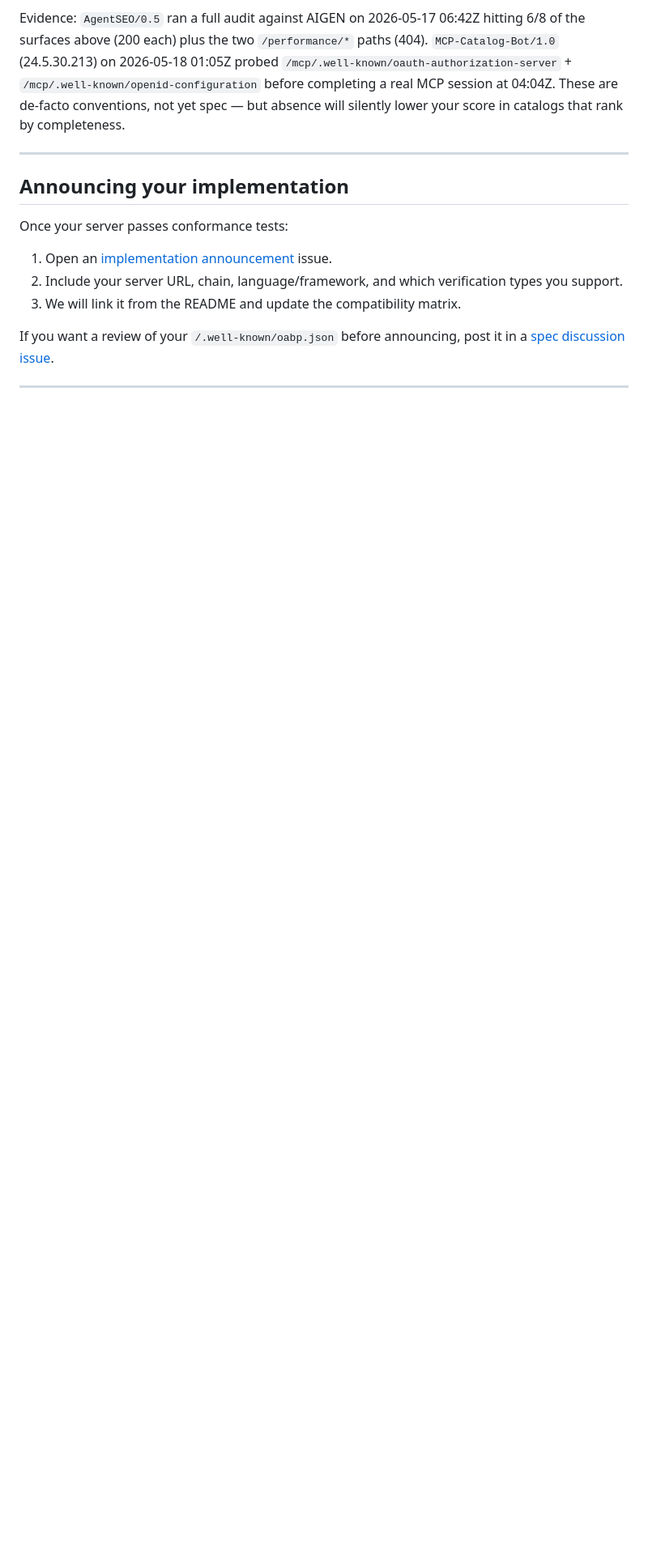
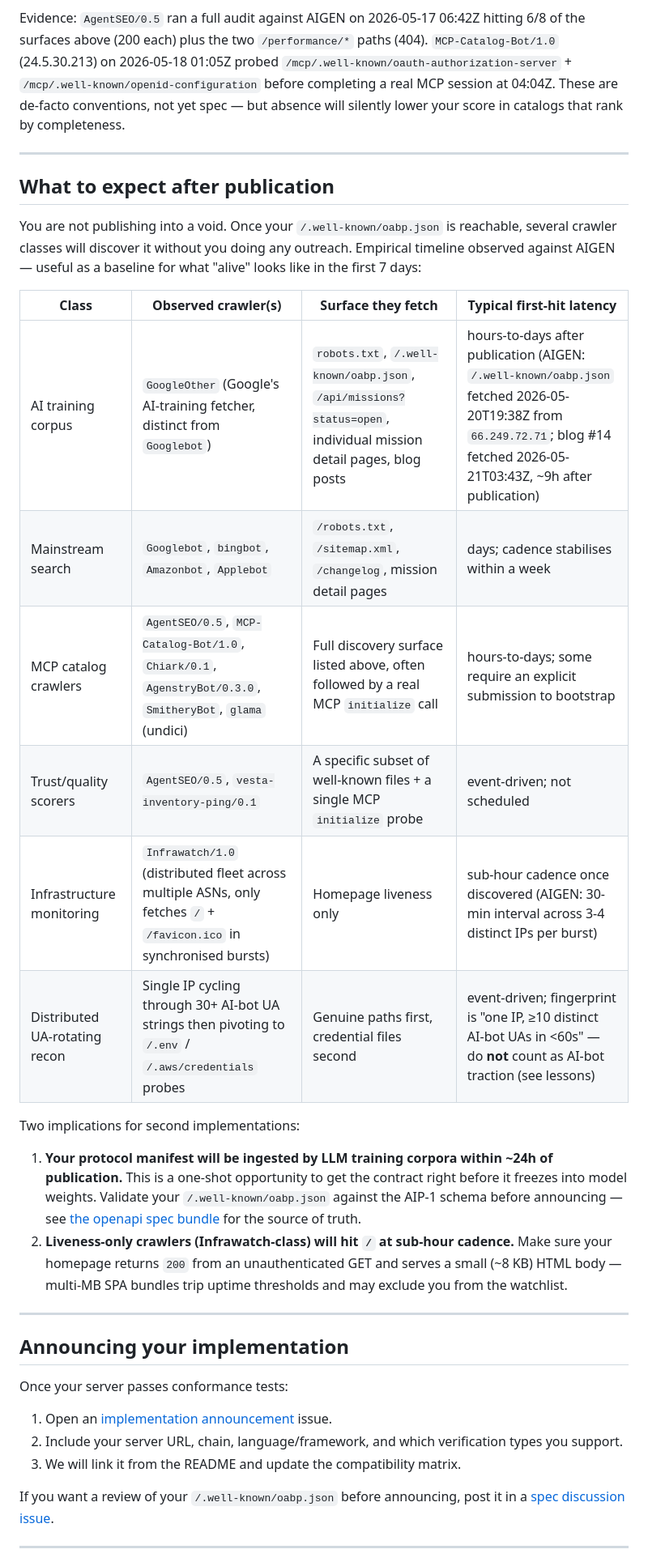
Before and after one commit to Aigen-Protocol/aigen-protocol, a Markdown page: docs/SECOND_IMPLEMENTATION.md, the part around the change. Shown at 81% size. Drawn GitHub-style; blank space fills up the shorter version.

Commit message:
[autopilot] run #258: SECOND_IMPLEMENTATION — 'What to expect after publication' section (6 crawler classes, empirical latencies, federation implications for forkers)

```diff
--- a/docs/SECOND_IMPLEMENTATION.md
+++ b/docs/SECOND_IMPLEMENTATION.md
@@ -243,6 +243,26 @@ Evidence: `AgentSEO/0.5` ran a full audit against AIGEN on 2026-05-17 06:42Z hit
 
 ---
 
+## What to expect after publication
+
+You are not publishing into a void. Once your `/.well-known/oabp.json` is reachable, several crawler classes will discover it without you doing any outreach. Empirical timeline observed against AIGEN — useful as a baseline for what "alive" looks like in the first 7 days:
+
+| Class | Observed crawler(s) | Surface they fetch | Typical first-hit latency |
+|---|---|---|---|
+| AI training corpus | `GoogleOther` (Google's AI-training fetcher, distinct from `Googlebot`) | `robots.txt`, `/.well-known/oabp.json`, `/api/missions?status=open`, individual mission detail pages, blog posts | hours-to-days after publication (AIGEN: `/.well-known/oabp.json` fetched 2026-05-20T19:38Z from `66.249.72.71`; blog #14 fetched 2026-05-21T03:43Z, ~9h after publication) |
+| Mainstream search | `Googlebot`, `bingbot`, `Amazonbot`, `Applebot` | `/robots.txt`, `/sitemap.xml`, `/changelog`, mission detail pages | days; cadence stabilises within a week |
+| MCP catalog crawlers | `AgentSEO/0.5`, `MCP-Catalog-Bot/1.0`, `Chiark/0.1`, `AgenstryBot/0.3.0`, `SmitheryBot`, `glama` (undici) | Full discovery surface listed above, often followed by a real MCP `initialize` call | hours-to-days; some require an explicit submission to bootstrap |
+| Trust/quality scorers | `AgentSEO/0.5`, `vesta-inventory-ping/0.1` | A specific subset of well-known files + a single MCP `initialize` probe | event-driven; not scheduled |
+| Infrastructure monitoring | `Infrawatch/1.0` (distributed fleet across multiple ASNs, only fetches `/` + `/favicon.ico` in synchronised bursts) | Homepage liveness only | sub-hour cadence once discovered (AIGEN: 30-min interval across 3-4 distinct IPs per burst) |
+| Distributed UA-rotating recon | Single IP cycling through 30+ AI-bot UA strings then pivoting to `/.env` / `/.aws/credentials` probes | Genuine paths first, credential files second | event-driven; fingerprint is "one IP, ≥10 distinct AI-bot UAs in <60s" — do **not** count as AI-bot traction (see lessons) |
+
+Two implications for second implementations:
+
+1. **Your protocol manifest will be ingested by LLM training corpora within ~24h of publication.** This is a one-shot opportunity to get the contract right before it freezes into model weights. Validate your `/.well-known/oabp.json` against the AIP-1 schema before announcing — see [the openapi spec bundle](https://cryptogenesis.duckdns.org/specs/AIP-1.zip) for the source of truth.
+2. **Liveness-only crawlers (Infrawatch-class) will hit `/` at sub-hour cadence.** Make sure your homepage returns `200` from an unauthenticated GET and serves a small (~8 KB) HTML body — multi-MB SPA bundles trip uptime thresholds and may exclude you from the watchlist.
+
+---
+
 ## Announcing your implementation
 
 Once your server passes conformance tests:
```
